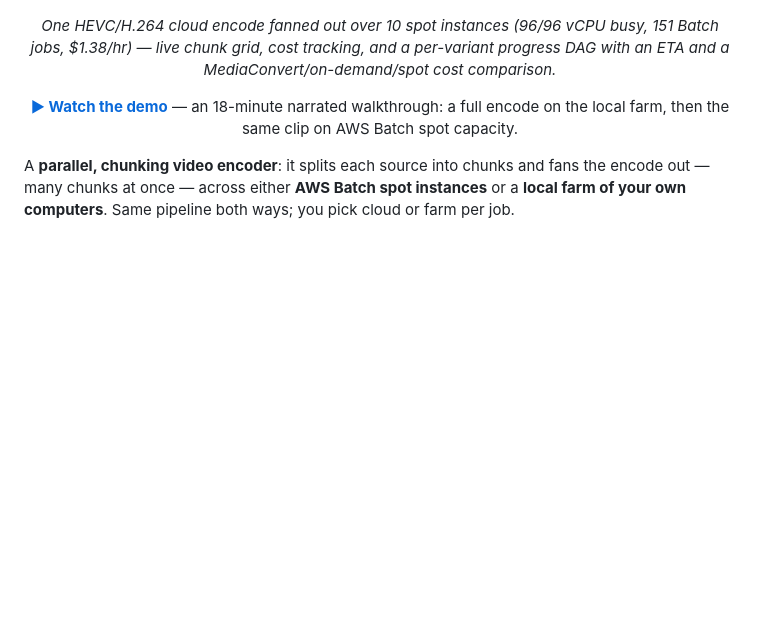
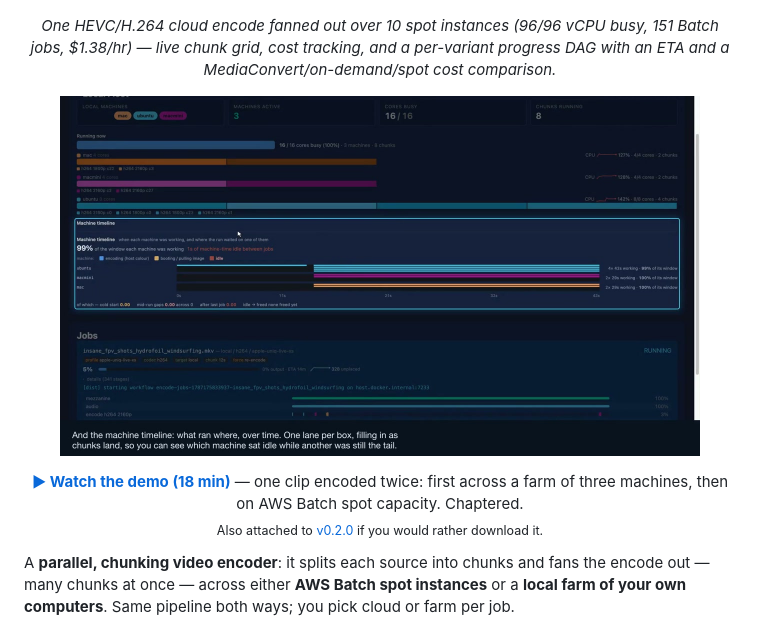
Before and after one commit to jonathaneoliver/infinite-streaming-encoder, a Markdown page: README.md, the part around the change. Drawn GitHub-style; pictures changed too: docs/screenshots/demo-poster.jpg (added); blank space fills up the shorter version.

Commit message:
docs: link the demo video from the README, behind a poster (#378)
GitHub strips <video> and <iframe> from markdown — verified against its own
rendering API, which returns an empty paragraph for the tag — so a release
asset can only ever be a download link, and that is what the previous line
was. A poster image linking out is the only form that reads as "there is a
video here".

The frame is the local fleet mid-encode: three machines, 16/16 cores busy, the
machine timeline filling in. Deliberately not the dashboard already at the top
of the README, and deliberately not one of the frames carrying the FFWD
watermark.

Co-authored-by: Claude Opus 5 (1M context) <noreply@anthropic.com>

```diff
--- a/README.md
+++ b/README.md
@@ -12,9 +12,15 @@
 <p align="center"><em>One HEVC/H.264 cloud encode fanned out over 10 spot instances (96/96 vCPU busy, 151 Batch jobs, $1.38/hr) — live chunk grid, cost tracking, and a per-variant progress DAG with an ETA and a MediaConvert/on-demand/spot cost comparison.</em></p>
 
 <p align="center">
-  <a href="https://github.com/jonathaneoliver/infinite-streaming-encoder/releases/tag/v0.2.0"><strong>▶ Watch the demo</strong></a>
-  — an 18-minute narrated walkthrough: a full encode on the local farm, then the
-  same clip on AWS Batch spot capacity.
+  <a href="https://youtu.be/34V1NbsOd2A"><img src="docs/screenshots/demo-poster.jpg" alt="Watch the demo: a narrated walkthrough of a full encode on the local farm and the same clip on AWS Batch spot capacity" width="640"></a>
+</p>
+
+<p align="center">
+  <a href="https://youtu.be/34V1NbsOd2A"><strong>▶ Watch the demo (18 min)</strong></a>
+  — one clip encoded twice: first across a farm of three machines, then on AWS
+  Batch spot capacity. Chaptered.
+  <br>
+  <sub>Also attached to <a href="https://github.com/jonathaneoliver/infinite-streaming-encoder/releases/tag/v0.2.0">v0.2.0</a> if you would rather download it.</sub>
 </p>
 
 A **parallel, chunking video encoder**: it splits each source into chunks and
```
